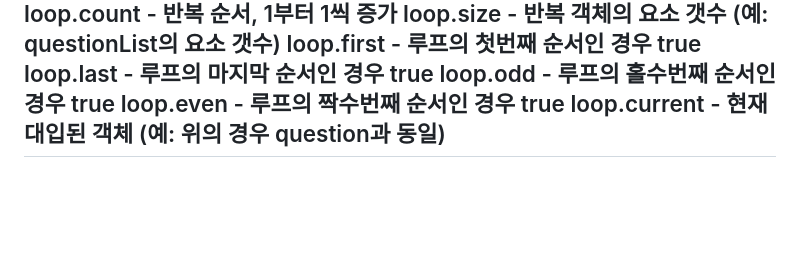
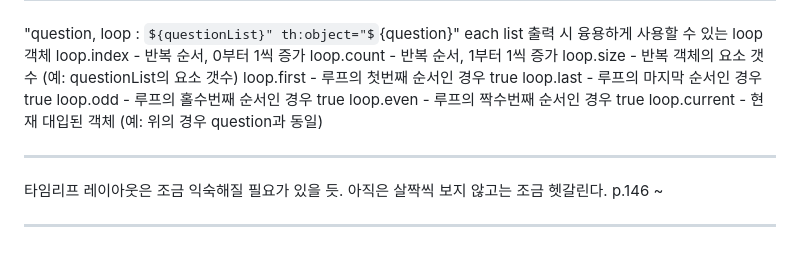
Before and after one commit to cbmja/spring_boot_board, a Markdown page: README.md, the part around the change. Rendered like a GitHub page; some formulas as TeX source; blank space fills up the shorter version.

```diff
--- a/README.md
+++ b/README.md
@@ -111,4 +111,9 @@ loop.last - 루프의 마지막 순서인 경우 true
 loop.odd - 루프의 홀수번째 순서인 경우 true
 loop.even - 루프의 짝수번째 순서인 경우 true
 loop.current - 현재 대입된 객체 (예: 위의 경우 question과 동일)
+
 ---------------------------------------------------------------------------------------------------------
+
+타임리프 레이아웃은 조금 익숙해질 필요가 있을 듯. 아직은 살짝씩 보지 않고는 조금 헷갈린다. p.146 ~
+
+---------------------------------------------------------------------------------------------------------
```
